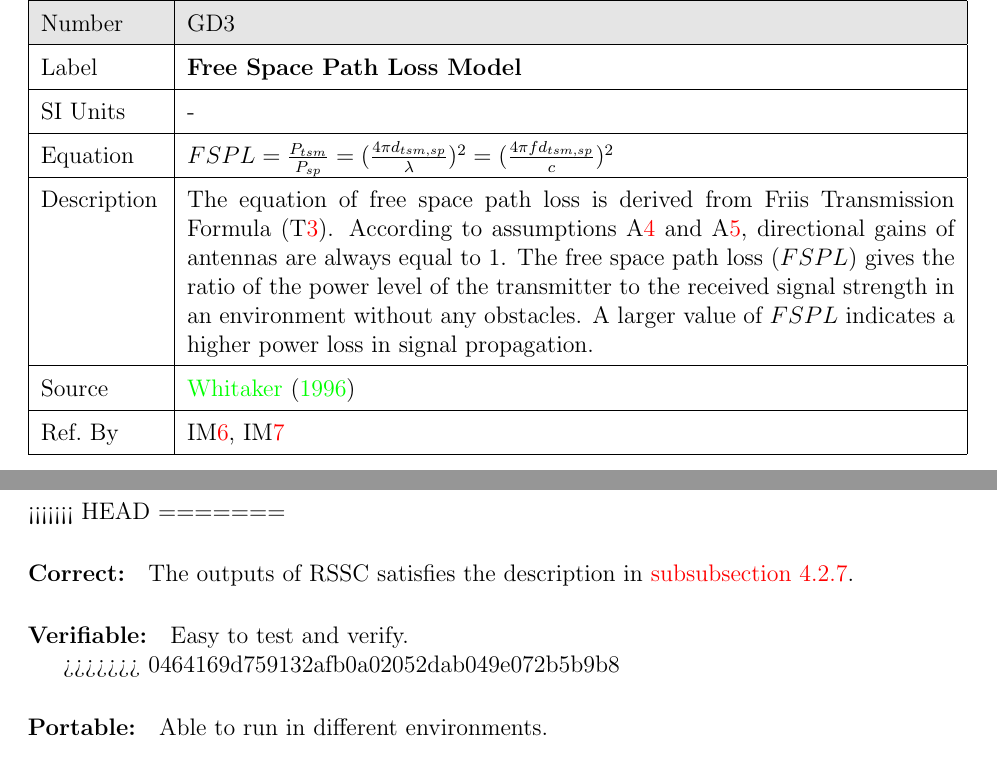
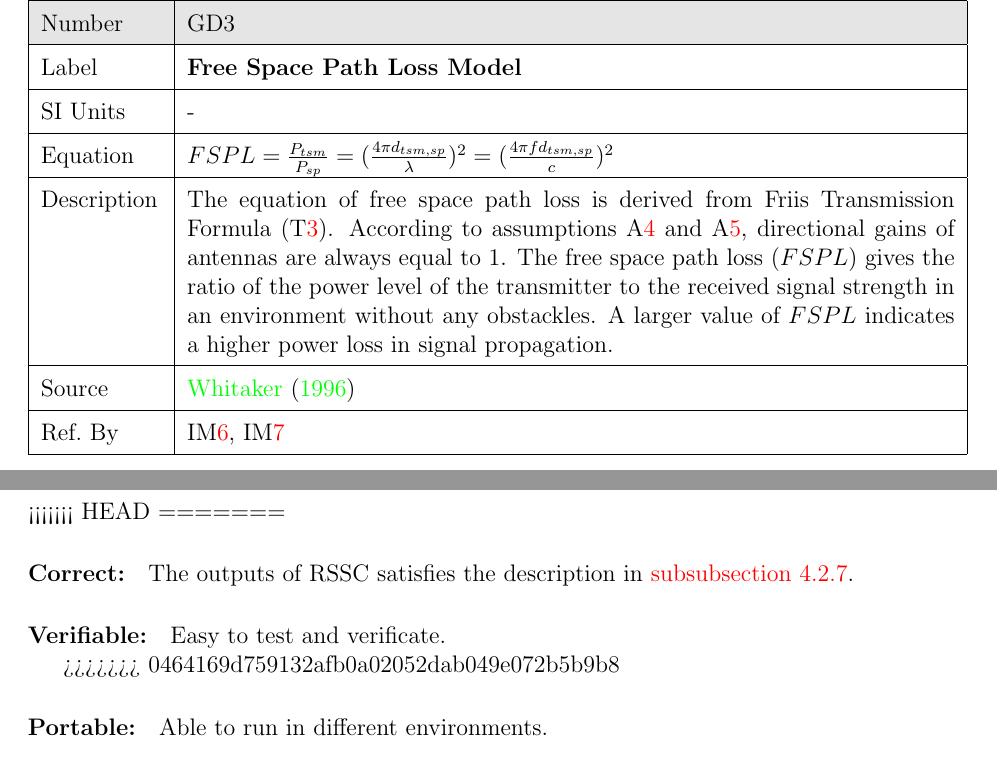
Before and after one commit to XingzhiMac/CAS741-Proj, a LaTeX document (docs/SRS/SRS.tex): two parts of pages 15 and 32 of 36, joined at a grey line, cut so that both start at the same text. Compiled offline with pdfLaTeX.

Commit message:
Revert "Merge branch 'master' of https://github.com/XingzhiMac/CAS741-Proj"
This reverts commit 9bceafbf63139f7ad51087d53e66343ad1d7cfec, reversing
changes made to 925a5eef3cc0481bd77ad8b829c457f12fd5e421.

```diff
--- a/docs/SRS/SRS.tex
+++ b/docs/SRS/SRS.tex
@@ -725,7 +725,7 @@ Equation&$ FSPL = \frac{P_{tsm}}{P_{sp}} = (\frac{4\pi d_{tsm,sp}}{\lambda})^2 =
 Description &
 The equation of free space path loss is derived from Friis Transmission Formula (\tref{FRIIS}). According to assumptions \aref{isotropy1} and \aref{isotropy2}, directional gains of antennas are always equal to 1. The free space path loss
 ($FSPL$) gives the ratio of the power level of the transmitter to the received
-signal strength in an environment without any obstacles. A larger value of $FSPL$
+signal strength in an environment without any obstackles. A larger value of $FSPL$
 indicates a higher power loss in signal propagation.
 \\
 \hline
@@ -1637,7 +1637,7 @@ $P_{sp}^{dBm}$ at every sampling point the user provide.
 =======
 \paragraph{Correct:} The outputs of RSSC satisfies the description in \autoref{sec_CorrectSolution}.
 
-\paragraph{Verifiable:} Easy to test and verify.
+\paragraph{Verifiable:} Easy to test and verificate.
 
 >>>>>>> 0464169d759132afb0a02052dab049e072b5b9b8
 \paragraph{Portable:} Able to run in different environments.
```
Also changed, not shown: docs/SRS/SRS_Fdbck.pdf (deleted), docs/SRS/SRS.tex (2 more changed lines).
